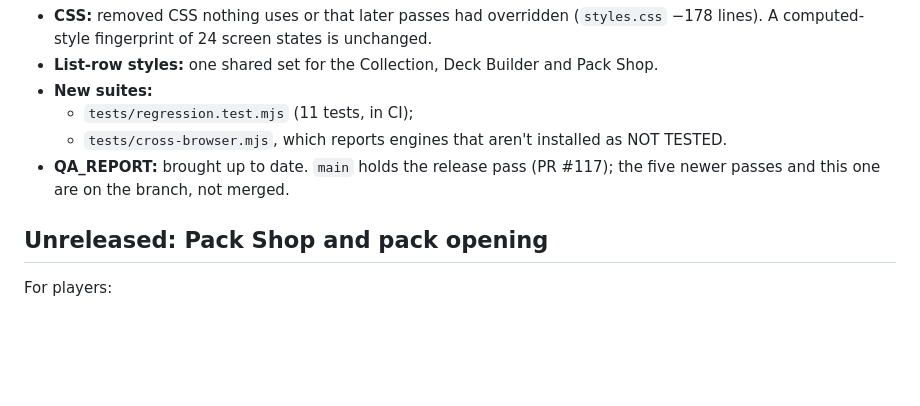
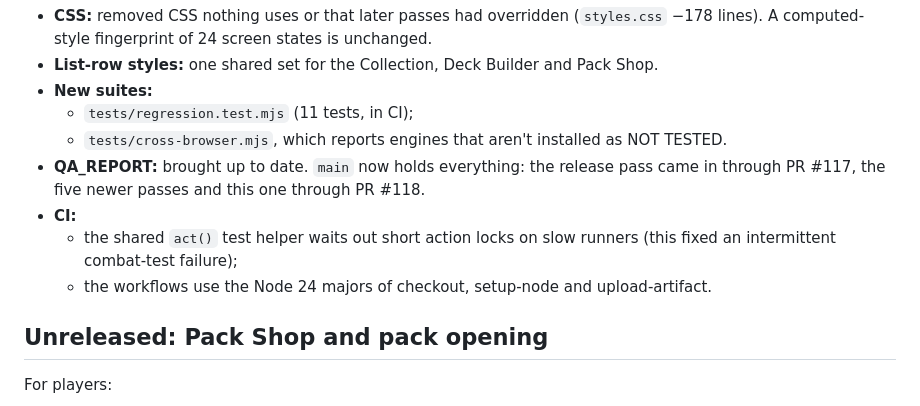
Before and after one commit to officialinspire/EMOJI-ELEMENTS-BETA-VERSION-, a Markdown page: CHANGELOG.md, the part around the change. Drawn GitHub-style; blank space fills up the shorter version.

```diff
--- a/CHANGELOG.md
+++ b/CHANGELOG.md
@@ -16,8 +16,12 @@ Under the hood:
 - **New suites:**
   - `tests/regression.test.mjs` (11 tests, in CI);
   - `tests/cross-browser.mjs`, which reports engines that aren't installed as NOT TESTED.
-- **QA_REPORT:** brought up to date. `main` holds the release pass (PR #117); the five newer passes and this
-  one are on the branch, not merged.
+- **QA_REPORT:** brought up to date. `main` now holds everything: the release pass came in through PR #117,
+  the five newer passes and this one through PR #118.
+- **CI:**
+  - the shared `act()` test helper waits out short action locks on slow runners (this fixed an intermittent
+    combat-test failure);
+  - the workflows use the Node 24 majors of checkout, setup-node and upload-artifact.
 
 ## Unreleased: Pack Shop and pack opening
 
```
Also changed, not shown: QA_REPORT.md (+12 -17 lines).
